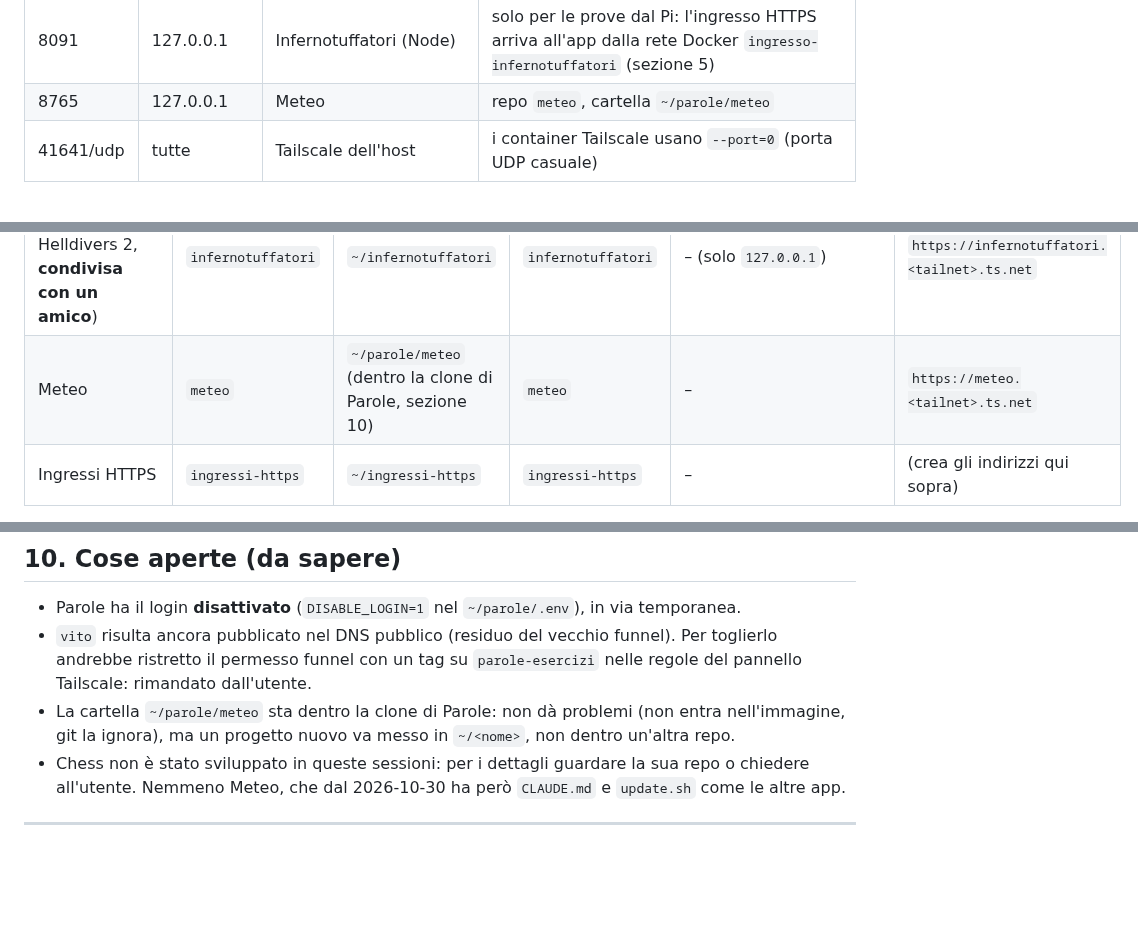
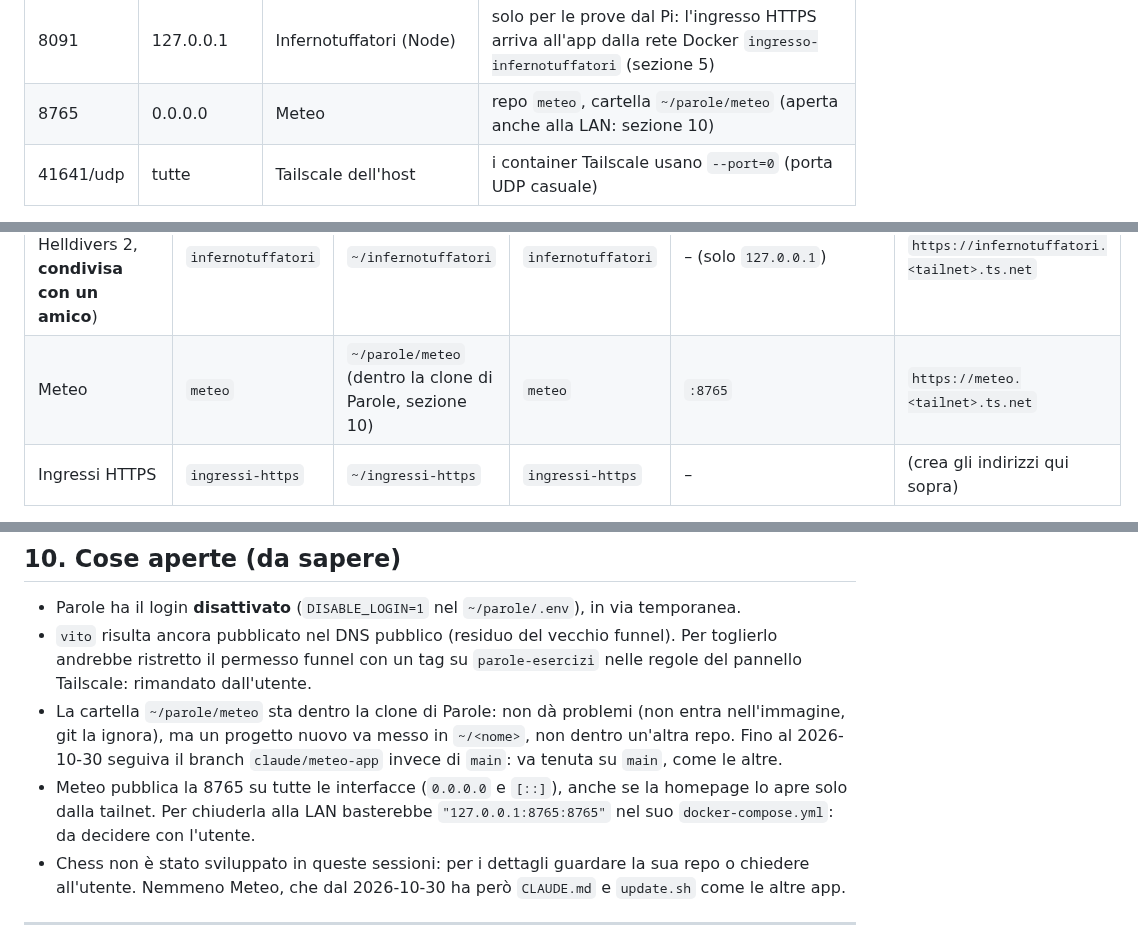
Before and after one commit to Vito-Pepe/sillabe, a Markdown page: INFRASTRUTTURA-PI.md, 3 parts joined by grey strips. Rendered like a GitHub page; blank space fills up the shorter version.

```diff
--- a/INFRASTRUTTURA-PI.md
+++ b/INFRASTRUTTURA-PI.md
@@ -47,7 +47,7 @@ Storia e dettagli del progetto: `STATO-PROGETTO.md` (stessa repo). Link diretto
 | 8089 | 0.0.0.0 | Impostore (nginx) | |
 | 8090 | 0.0.0.0 | Impasti e ImpastiPLUS, repo `pizzapp` (Node) | |
 | 8091 | 127.0.0.1 | Infernotuffatori (Node) | solo per le prove dal Pi: l'ingresso HTTPS arriva all'app dalla rete Docker `ingresso-infernotuffatori` (sezione 5) |
-| 8765 | 127.0.0.1 | Meteo | repo `meteo`, cartella `~/parole/meteo` |
+| 8765 | 0.0.0.0 | Meteo | repo `meteo`, cartella `~/parole/meteo` (aperta anche alla LAN: sezione 10) |
 | 41641/udp | tutte | Tailscale dell'host | i container Tailscale usano `--port=0` (porta UDP casuale) |
 
 Porte **interne** ai container, non pubblicate sull'host: `3000` e `3001` dei servizi Node, `8000` di `chess-stockfish`, `3306` di `onlineemu-db-1` (MariaDB), `6379` di Valkey dentro `onlineemu-romm-1`. Dentro un container nuovo si può usare qualsiasi porta; conta solo quella pubblicata sull'host.
@@ -73,7 +73,7 @@ Tutte le repo sono **pubbliche** su GitHub sotto `Vito-Pepe`, clonate in `~/<nom
 | Impostore (gioco) | `impostore` | `~/impostore` | `impostore` | `:8089` | `https://impostore.<tailnet>.ts.net` |
 | Impasti e ImpastiPLUS (impasti per la pizza, pagina di scelta in `/`) | `pizzapp` | `~/pizzapp` | `pizzapp` | `:8090` | `https://pizzapp.<tailnet>.ts.net` |
 | Infernotuffatori (build di Helldivers 2, **condivisa con un amico**) | `infernotuffatori` | `~/infernotuffatori` | `infernotuffatori` | – (solo `127.0.0.1`) | `https://infernotuffatori.<tailnet>.ts.net` |
-| Meteo | `meteo` | `~/parole/meteo` (dentro la clone di Parole, sezione 10) | `meteo` | – | `https://meteo.<tailnet>.ts.net` |
+| Meteo | `meteo` | `~/parole/meteo` (dentro la clone di Parole, sezione 10) | `meteo` | `:8765` | `https://meteo.<tailnet>.ts.net` |
 | Ingressi HTTPS | `ingressi-https` | `~/ingressi-https` | `ingressi-https` | – | (crea gli indirizzi qui sopra) |
 
 `<tailnet>` è il nome della tailnet dell'utente (si legge con `tailscale status` o nel pannello Tailscale). Gli indirizzi `http://vito:<porta>` (nome breve) funzionano dalla tailnet come riserva.
@@ -251,7 +251,8 @@ Note:
 
 - Parole ha il login **disattivato** (`DISABLE_LOGIN=1` nel `~/parole/.env`), in via temporanea.
 - `vito` risulta ancora pubblicato nel DNS pubblico (residuo del vecchio funnel). Per toglierlo andrebbe ristretto il permesso funnel con un tag su `parole-esercizi` nelle regole del pannello Tailscale: rimandato dall'utente.
-- La cartella `~/parole/meteo` sta dentro la clone di Parole: non dà problemi (non entra nell'immagine, git la ignora), ma un progetto nuovo va messo in `~/<nome>`, non dentro un'altra repo.
+- La cartella `~/parole/meteo` sta dentro la clone di Parole: non dà problemi (non entra nell'immagine, git la ignora), ma un progetto nuovo va messo in `~/<nome>`, non dentro un'altra repo. Fino al 2026-10-30 seguiva il branch `claude/meteo-app` invece di `main`: va tenuta su `main`, come le altre.
+- Meteo pubblica la 8765 su tutte le interfacce (`0.0.0.0` e `[::]`), anche se la homepage lo apre solo dalla tailnet. Per chiuderla alla LAN basterebbe `"127.0.0.1:8765:8765"` nel suo `docker-compose.yml`: da decidere con l'utente.
 - Chess non è stato sviluppato in queste sessioni: per i dettagli guardare la sua repo o chiedere all'utente. Nemmeno Meteo, che dal 2026-10-30 ha però `CLAUDE.md` e `update.sh` come le altre app.
 
 ---
```
Also changed, not shown: STATO-PROGETTO.md (+3 -3 lines).
